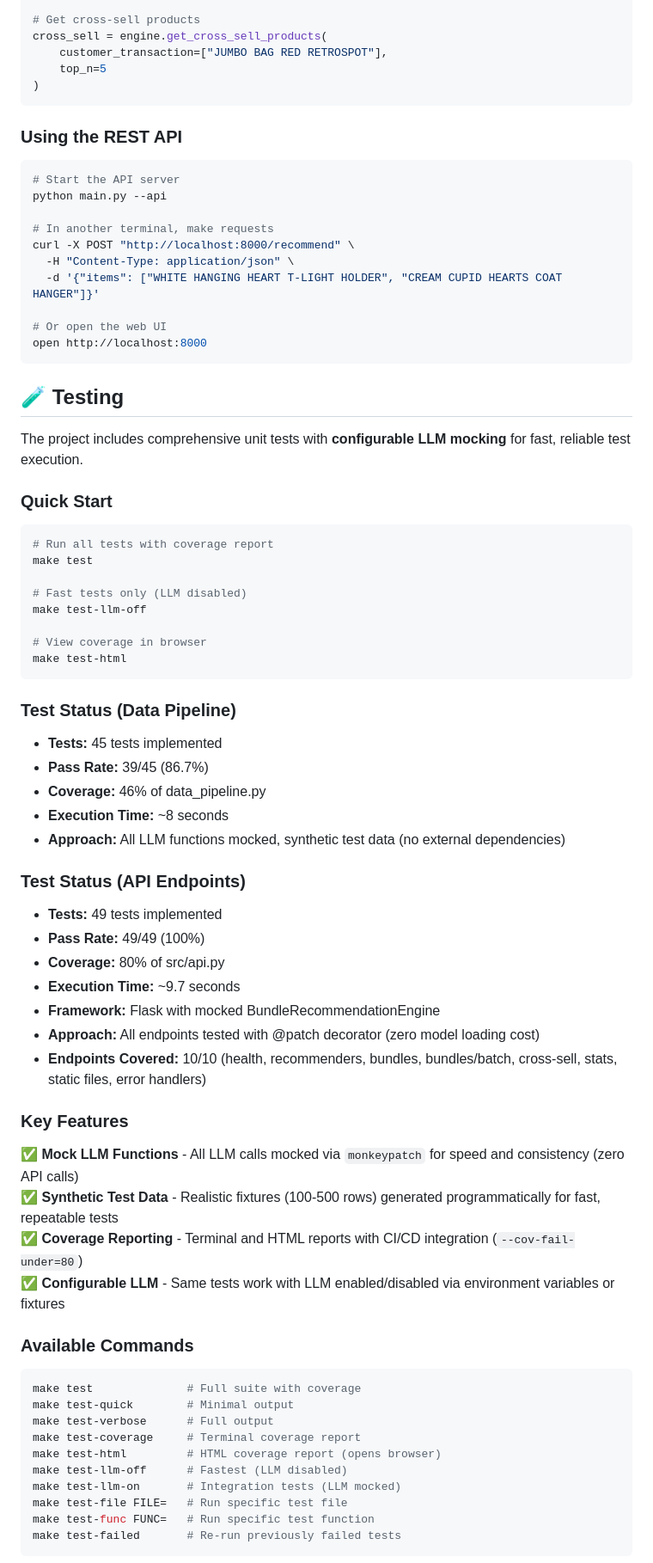
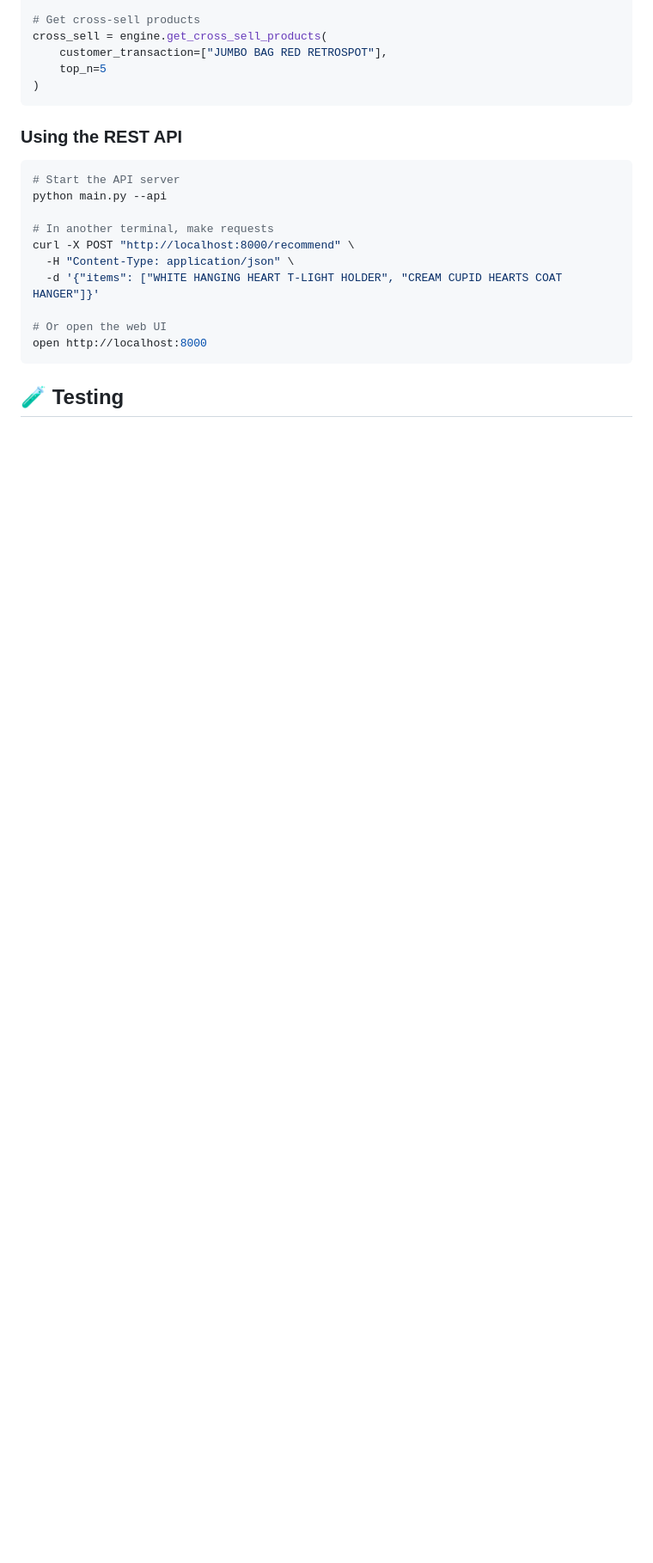
Before and after one commit to mladent/ecom-recommend-service, a Markdown page: README.md, the part around one of its changes. Shown at 86% size. Rendered like a GitHub page; blank space fills up the shorter version.

````diff
--- a/README.md
+++ b/README.md
@@ -196,58 +183,3 @@ open http://localhost:8000
 
 ## 🧪 Testing
 
-The project includes comprehensive unit tests with **configurable LLM mocking** for fast, reliable test execution.
-
-### Quick Start
-
-```bash
-# Run all tests with coverage report
-make test
-
-# Fast tests only (LLM disabled)
-make test-llm-off
-
-# View coverage in browser
-make test-html
-```
-
-### Test Status (Data Pipeline)
-
-- **Tests:** 45 tests implemented
-- **Pass Rate:** 39/45 (86.7%)
-- **Coverage:** 46% of data_pipeline.py
-- **Execution Time:** ~8 seconds
-- **Approach:** All LLM functions mocked, synthetic test data (no external dependencies)
-
-### Test Status (API Endpoints)
-
-- **Tests:** 49 tests implemented
-- **Pass Rate:** 49/49 (100%)
-- **Coverage:** 80% of src/api.py
-- **Execution Time:** ~9.7 seconds
-- **Framework:** Flask with mocked BundleRecommendationEngine
-- **Approach:** All endpoints tested with @patch decorator (zero model loading cost)
-- **Endpoints Covered:** 10/10 (health, recommenders, bundles, bundles/batch, cross-sell, stats, static files, error handlers)
-
-### Key Features
-
-✅ **Mock LLM Functions** - All LLM calls mocked via `monkeypatch` for speed and consistency (zero API calls)
-✅ **Synthetic Test Data** - Realistic fixtures (100-500 rows) generated programmatically for fast, repeatable tests
-✅ **Coverage Reporting** - Terminal and HTML reports with CI/CD integration (`--cov-fail-under=80`)
-✅ **Configurable LLM** - Same tests work with LLM enabled/disabled via environment variables or fixtures
-
-### Available Commands
-
-```bash
-make test              # Full suite with coverage
-make test-quick        # Minimal output
-make test-verbose      # Full output
-make test-coverage     # Terminal coverage report
-make test-html         # HTML coverage report (opens browser)
-make test-llm-off      # Fastest (LLM disabled)
-make test-llm-on       # Integration tests (LLM mocked)
-make test-file FILE=   # Run specific test file
-make test-func FUNC=   # Run specific test function
-make test-failed       # Re-run previously failed tests
-```
-
````
Also changed, not shown: other parts of README.md (+18 -142 lines).
